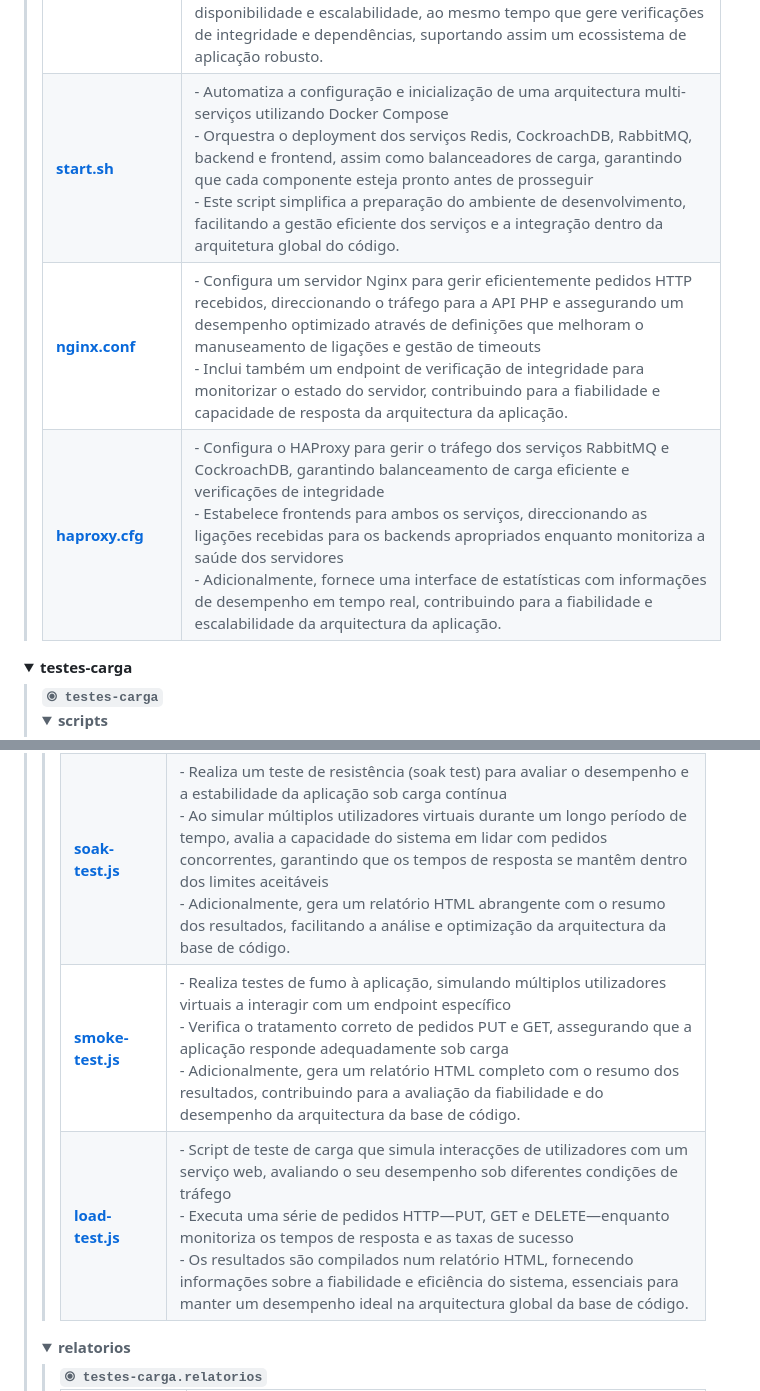
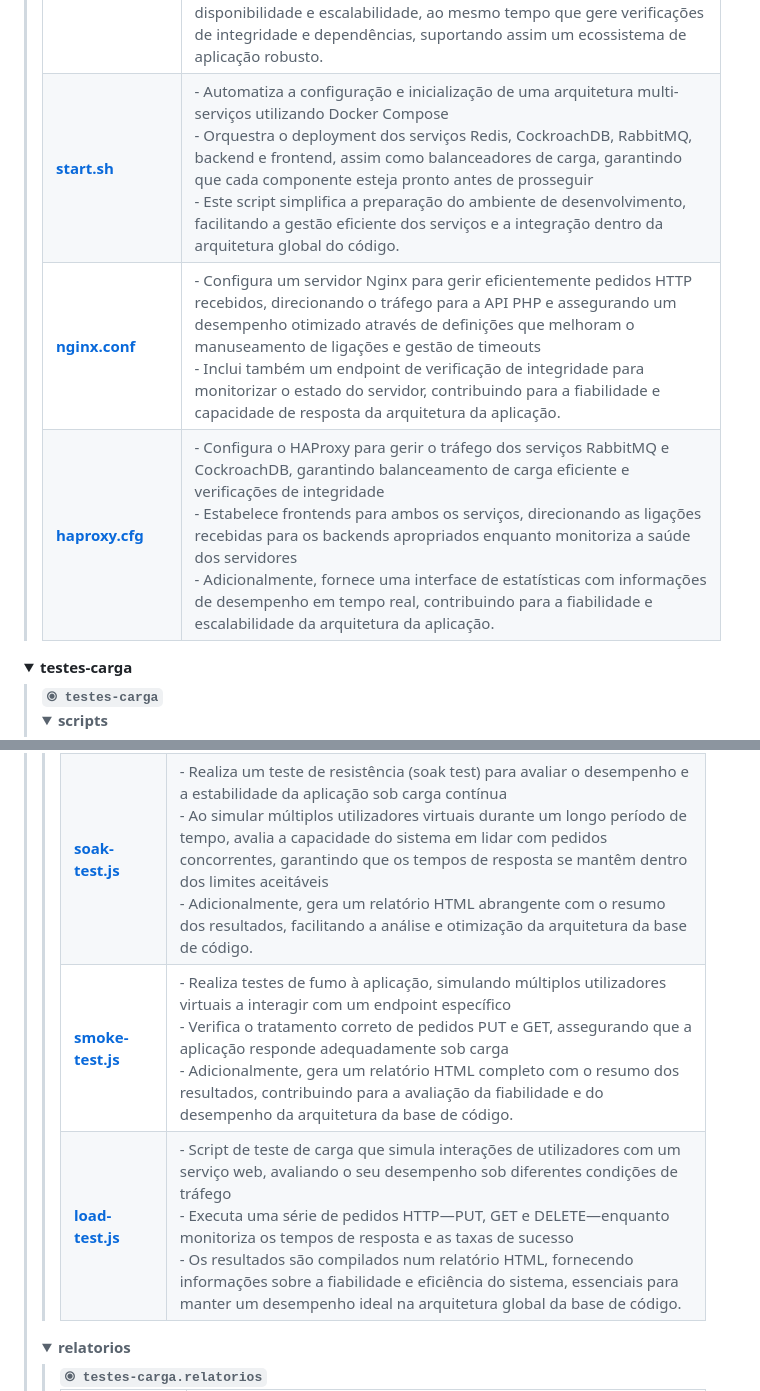
Before and after one commit to rodri17/Atividade2, a Markdown page: README.md, 2 parts joined by grey strips. Rendered like a GitHub page; folded sections open.

```diff
--- a/README.md
+++ b/README.md
@@ -329,7 +329,7 @@ npm start
                 <tr style='border-bottom: 1px solid #eee;'>
                     <td style='padding: 8px;'><b><a href='https://github.com/a75739/Atividade2/blob/master/start.sh'>start.sh</a></b></td>
                     <td style='padding: 8px;'>
-                        - Automatiza a configuração e inicialização de uma arquitectura multi-serviços utilizando Docker Compose<br>
+                        - Automatiza a configuração e inicialização de uma arquitetura multi-serviços utilizando Docker Compose<br>
                         - Orquestra o deployment dos serviços Redis, CockroachDB, RabbitMQ, backend e frontend, assim como balanceadores de carga, garantindo que cada componente esteja pronto antes de prosseguir<br>
                         - Este script simplifica a preparação do ambiente de desenvolvimento, facilitando a gestão eficiente dos serviços e a integração dentro da arquitetura global do código.
                     </td>
@@ -337,16 +337,16 @@ npm start
                 <tr style='border-bottom: 1px solid #eee;'>
                     <td style='padding: 8px;'><b><a href='https://github.com/a75739/Atividade2/blob/master/nginx.conf'>nginx.conf</a></b></td>
                     <td style='padding: 8px;'>
-                        - Configura um servidor Nginx para gerir eficientemente pedidos HTTP recebidos, direccionando o tráfego para a API PHP e assegurando um desempenho optimizado através de definições que melhoram o manuseamento de ligações e gestão de timeouts<br>
-                        - Inclui também um endpoint de verificação de integridade para monitorizar o estado do servidor, contribuindo para a fiabilidade e capacidade de resposta da arquitectura da aplicação.
+                        - Configura um servidor Nginx para gerir eficientemente pedidos HTTP recebidos, direcionando o tráfego para a API PHP e assegurando um desempenho otimizado através de definições que melhoram o manuseamento de ligações e gestão de timeouts<br>
+                        - Inclui também um endpoint de verificação de integridade para monitorizar o estado do servidor, contribuindo para a fiabilidade e capacidade de resposta da arquitetura da aplicação.
                     </td>
                 </tr>
                 <tr style='border-bottom: 1px solid #eee;'>
                     <td style='padding: 8px;'><b><a href='https://github.com/a75739/Atividade2/blob/master/haproxy.cfg'>haproxy.cfg</a></b></td>
                     <td style='padding: 8px;'>
                         - Configura o HAProxy para gerir o tráfego dos serviços RabbitMQ e CockroachDB, garantindo balanceamento de carga eficiente e verificações de integridade<br>
-                        - Estabelece frontends para ambos os serviços, direccionando as ligações recebidas para os backends apropriados enquanto monitoriza a saúde dos servidores<br>
-                        - Adicionalmente, fornece uma interface de estatísticas com informações de desempenho em tempo real, contribuindo para a fiabilidade e escalabilidade da arquitectura da aplicação.
+                        - Estabelece frontends para ambos os serviços, direcionando as ligações recebidas para os backends apropriados enquanto monitoriza a saúde dos servidores<br>
+                        - Adicionalmente, fornece uma interface de estatísticas com informações de desempenho em tempo real, contribuindo para a fiabilidade e escalabilidade da arquitetura da aplicação.
                     </td>
                 </tr>
             </table>
@@ -384,7 +384,7 @@ npm start
                             <td style='padding: 8px;'>
                                 - Realiza um teste de resistência (soak test) para avaliar o desempenho e a estabilidade da aplicação sob carga contínua<br>
                                 - Ao simular múltiplos utilizadores virtuais durante um longo período de tempo, avalia a capacidade do sistema em lidar com pedidos concorrentes, garantindo que os tempos de resposta se mantêm dentro dos limites aceitáveis<br>
-                                - Adicionalmente, gera um relatório HTML abrangente com o resumo dos resultados, facilitando a análise e optimização da arquitectura da base de código.
+                                - Adicionalmente, gera um relatório HTML abrangente com o resumo dos resultados, facilitando a análise e otimização da arquitetura da base de código.
                             </td>
                         </tr>
                         <tr style='border-bottom: 1px solid #eee;'>
@@ -392,15 +392,15 @@ npm start
                             <td style='padding: 8px;'>
                                 - Realiza testes de fumo à aplicação, simulando múltiplos utilizadores virtuais a interagir com um endpoint específico<br>
                                 - Verifica o tratamento correto de pedidos PUT e GET, assegurando que a aplicação responde adequadamente sob carga<br>
-                                - Adicionalmente, gera um relatório HTML completo com o resumo dos resultados, contribuindo para a avaliação da fiabilidade e do desempenho da arquitectura da base de código.
+                                - Adicionalmente, gera um relatório HTML completo com o resumo dos resultados, contribuindo para a avaliação da fiabilidade e do desempenho da arquitetura da base de código.
                             </td>
                         </tr>
                         <tr style='border-bottom: 1px solid #eee;'>
                             <td style='padding: 8px;'><b><a href='https://github.com/a75739/Atividade2/blob/master/testes-carga/scripts/load-test.js'>load-test.js</a></b></td>
                             <td style='padding: 8px;'>
-                                - Script de teste de carga que simula interacções de utilizadores com um serviço web, avaliando o seu desempenho sob diferentes condições de tráfego<br>
+                                - Script de teste de carga que simula interações de utilizadores com um serviço web, avaliando o seu desempenho sob diferentes condições de tráfego<br>
                                 - Executa uma série de pedidos HTTP—PUT, GET e DELETE—enquanto monitoriza os tempos de resposta e as taxas de sucesso<br>
-                                - Os resultados são compilados num relatório HTML, fornecendo informações sobre a fiabilidade e eficiência do sistema, essenciais para manter um desempenho ideal na arquitectura global da base de código.
+                                - Os resultados são compilados num relatório HTML, fornecendo informações sobre a fiabilidade e eficiência do sistema, essenciais para manter um desempenho ideal na arquitetura global da base de código.
                             </td>
                         </tr>
                     </table>
```
Also changed, not shown: other parts of README.md (+27 -27 lines).
